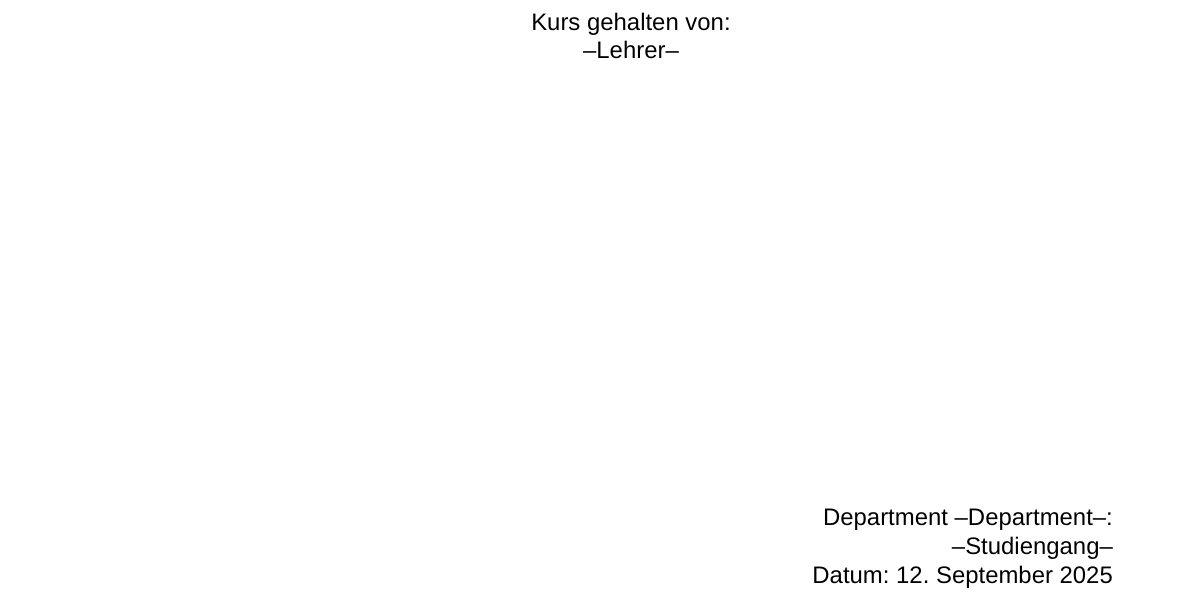
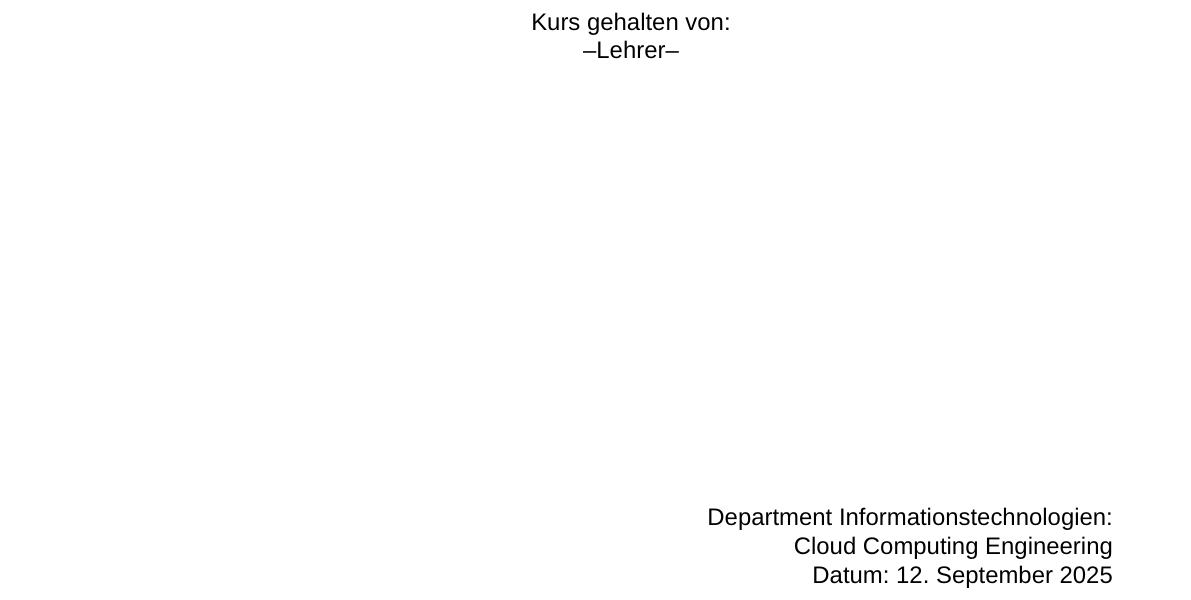
Before and after one commit to 4rr0wx/hb-latex-vorlage-MCCE, a LaTeX document (main.tex, which reads data/_Variables.tex): part of page 1 of 4, cut so that both start at the same text. Compiled offline with pdfLaTeX.

Commit message:
Update department and program details in variables and main document

```diff
--- a/data/_Variables.tex
+++ b/data/_Variables.tex
@@ -13,7 +13,7 @@
 
 
 %--------------- Department Settings ------------------------
-\def\Department{--Department--} % z.B. Informationstechnologien
-\def\Studiengang{--Studiengang--} % z.B. IT-Infrastruktur Management
+\def\Department{Informationstechnologien} % z.B. Informationstechnologien
+\def\Studiengang{Cloud Computing Engineering} % z.B. IT-Infrastruktur Management
 
 %------------------------------------------------------------
```
Also changed, not shown: main.pdf, 1 other file.
